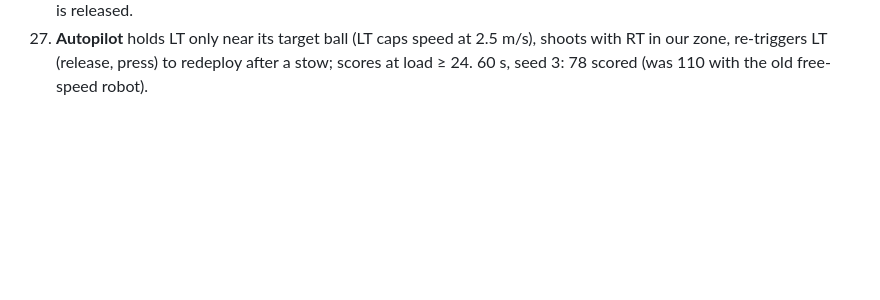
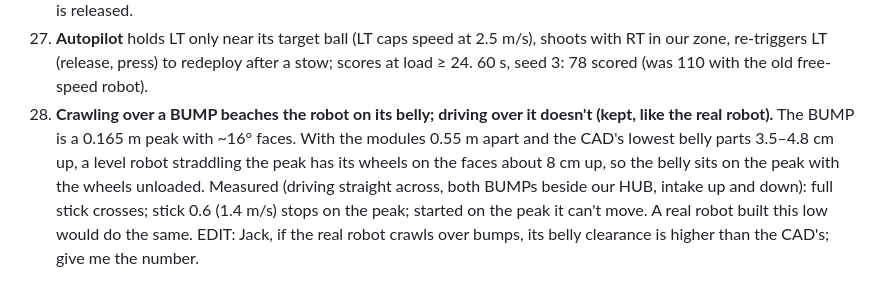
Before and after one commit to jcorrea510/chuck-norris-viewer, a Markdown page: overnight/DECISIONS.md, the part around the change. Drawn GitHub-style; blank space fills up the shorter version.

Commit message:
Decisions: BUMP beaching at crawl speed is the CAD's belly clearance, kept
Co-Authored-By: Claude Opus 5.5 <noreply@anthropic.com>
Claude-Session: https://claude.ai/code/session_011KSMu3z8BjPqQ9kKdARZS8

```diff
--- a/overnight/DECISIONS.md
+++ b/overnight/DECISIONS.md
@@ -29,3 +29,4 @@ Format: what, why, alternatives.
 25. **Intake arm is a DOF**: pivot motor (Motion Magic, kG as written: +1 V toward deployed) vs gravity and the normal impulses on the intake hull; the hull stays rigidly attached to the chassis for the solver (momentum absorbed by the arm is not subtracted: documented approximation). Friction impulses and inertial pseudo-forces on the arm are ignored.
 26. **Indexer/hotdog friction is calibrated from the team's kV** (kP = 0, so kV sets the loaded speed); lane belt/floor speeds tuned to 4 balls/s per turret with a full hopper. A captured ball between the rollers drops out 0.4 s after LT is released.
 27. **Autopilot** holds LT only near its target ball (LT caps speed at 2.5 m/s), shoots with RT in our zone, re-triggers LT (release, press) to redeploy after a stow; scores at load ≥ 24. 60 s, seed 3: 78 scored (was 110 with the old free-speed robot).
+28. **Crawling over a BUMP beaches the robot on its belly; driving over it doesn't (kept, like the real robot).** The BUMP is a 0.165 m peak with ~16° faces. With the modules 0.55 m apart and the CAD's lowest belly parts 3.5–4.8 cm up, a level robot straddling the peak has its wheels on the faces about 8 cm up, so the belly sits on the peak with the wheels unloaded. Measured (driving straight across, both BUMPs beside our HUB, intake up and down): full stick crosses; stick 0.6 (1.4 m/s) stops on the peak; started on the peak it can't move. A real robot built this low would do the same. EDIT: Jack, if the real robot crawls over bumps, its belly clearance is higher than the CAD's; give me the number.
```
